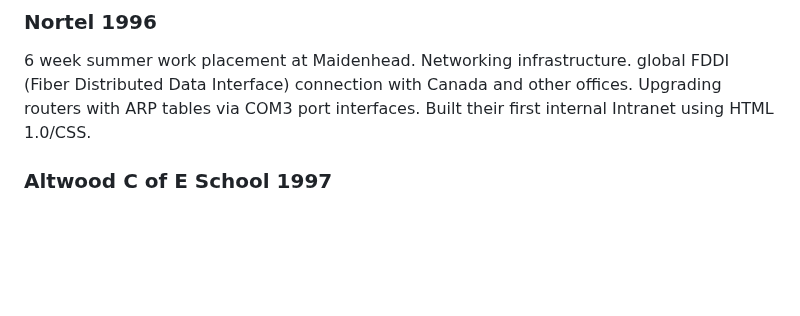
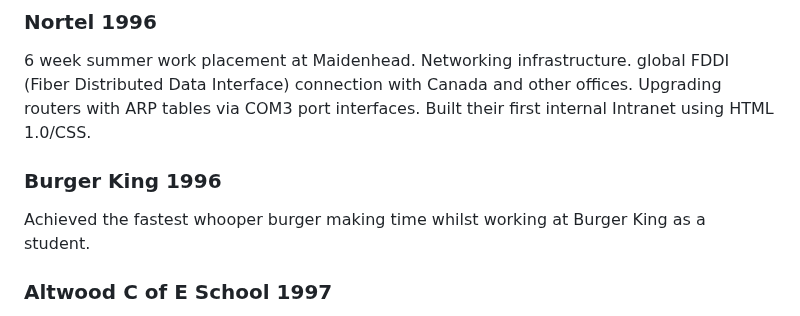
Before and after one commit to kalvir781/kalv, a Markdown page: cv/index.md, the part around the change. Drawn GitHub-style; blank space fills up the shorter version.

Commit message:
Worked at Burger King

```diff
--- a/cv/index.md
+++ b/cv/index.md
@@ -18,6 +18,9 @@ Work experience placement to work on the Apple Newton device to implement the fi
 
 ### Nortel 1996
 6 week summer work placement at Maidenhead. Networking infrastructure. global FDDI (Fiber Distributed Data Interface) connection with Canada and other offices. Upgrading routers with ARP tables via COM3 port interfaces. Built their first internal Intranet using HTML 1.0/CSS.
+
+### Burger King 1996
+Achieved the fastest whooper burger making time whilst working at Burger King as a student.
 
 ### Altwood C of E School 1997
 Visual Basic windows desktop application allowing teachers to input students grades to mail merge them into printing the reports over using pen and paper across the whole school.
```
